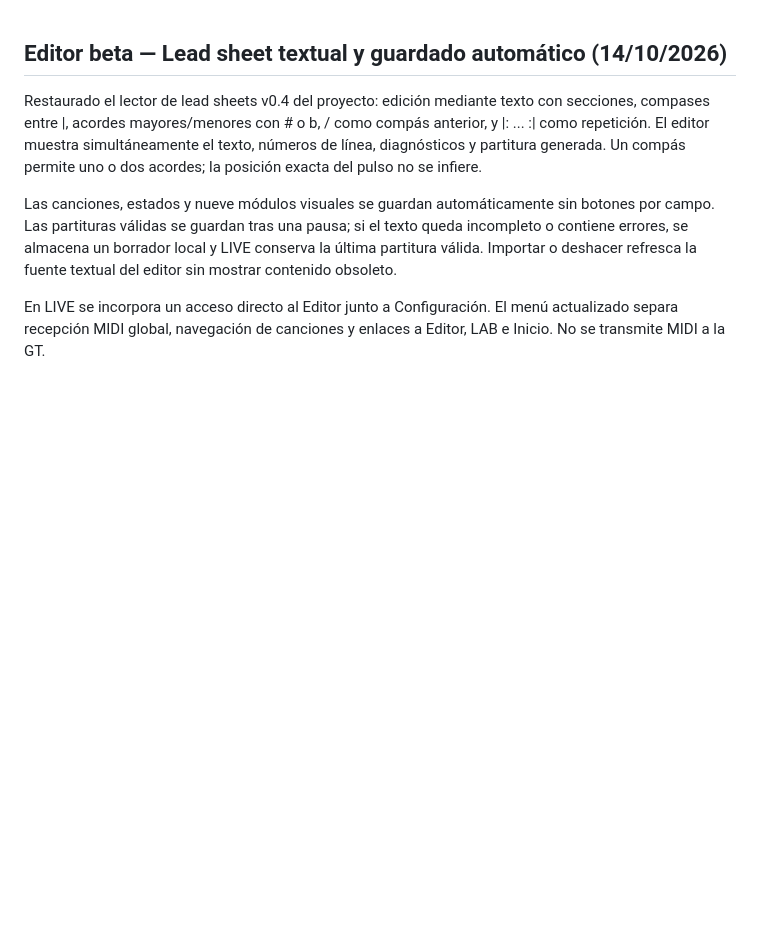
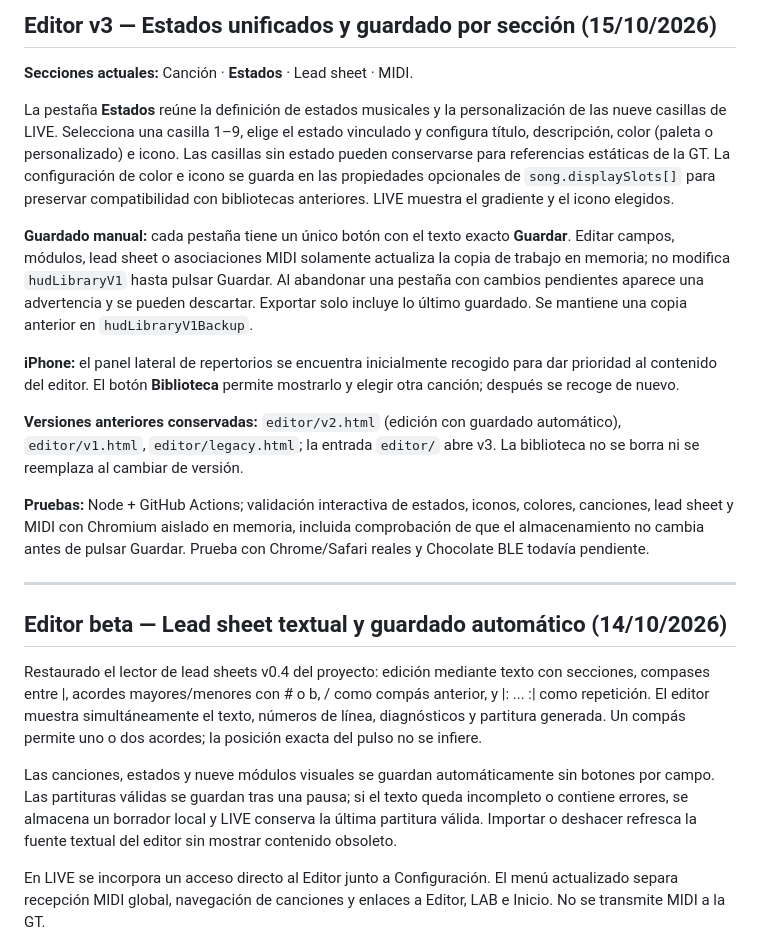
Before and after one commit to geobit1989-crypto/MIDI-HUD, a Markdown page: README.md, the part around the change. GitHub-like rendering; blank space fills up the shorter version.

Commit message:
fix(beta): finalize unified Estados with manual Guardar and mobile Biblioteca

```diff
--- a/README.md
+++ b/README.md
@@ -1,3 +1,19 @@
+## Editor v3 — Estados unificados y guardado por sección (15/10/2026)
+
+**Secciones actuales:** Canción · **Estados** · Lead sheet · MIDI.
+
+La pestaña **Estados** reúne la definición de estados musicales y la personalización de las nueve casillas de LIVE. Selecciona una casilla 1–9, elige el estado vinculado y configura título, descripción, color (paleta o personalizado) e icono. Las casillas sin estado pueden conservarse para referencias estáticas de la GT. La configuración de color e icono se guarda en las propiedades opcionales de `song.displaySlots[]` para preservar compatibilidad con bibliotecas anteriores. LIVE muestra el gradiente y el icono elegidos.
+
+**Guardado manual:** cada pestaña tiene un único botón con el texto exacto **Guardar**. Editar campos, módulos, lead sheet o asociaciones MIDI solamente actualiza la copia de trabajo en memoria; no modifica `hudLibraryV1` hasta pulsar Guardar. Al abandonar una pestaña con cambios pendientes aparece una advertencia y se pueden descartar. Exportar solo incluye lo último guardado. Se mantiene una copia anterior en `hudLibraryV1Backup`.
+
+**iPhone:** el panel lateral de repertorios se encuentra inicialmente recogido para dar prioridad al contenido del editor. El botón **Biblioteca** permite mostrarlo y elegir otra canción; después se recoge de nuevo.
+
+**Versiones anteriores conservadas:** `editor/v2.html` (edición con guardado automático), `editor/v1.html`, `editor/legacy.html`; la entrada `editor/` abre v3. La biblioteca no se borra ni se reemplaza al cambiar de versión.
+
+**Pruebas:** Node + GitHub Actions; validación interactiva de estados, iconos, colores, canciones, lead sheet y MIDI con Chromium aislado en memoria, incluida comprobación de que el almacenamiento no cambia antes de pulsar Guardar. Prueba con Chrome/Safari reales y Chocolate BLE todavía pendiente.
+
+---
+
 ## Editor beta — Lead sheet textual y guardado automático (14/10/2026)
 
 Restaurado el lector de lead sheets v0.4 del proyecto: edición mediante texto con secciones, compases entre |, acordes mayores/menores con # o b, / como compás anterior, y |: ... :| como repetición. El editor muestra simultáneamente el texto, números de línea, diagnósticos y partitura generada. Un compás permite uno o dos acordes; la posición exacta del pulso no se infiere.
```
